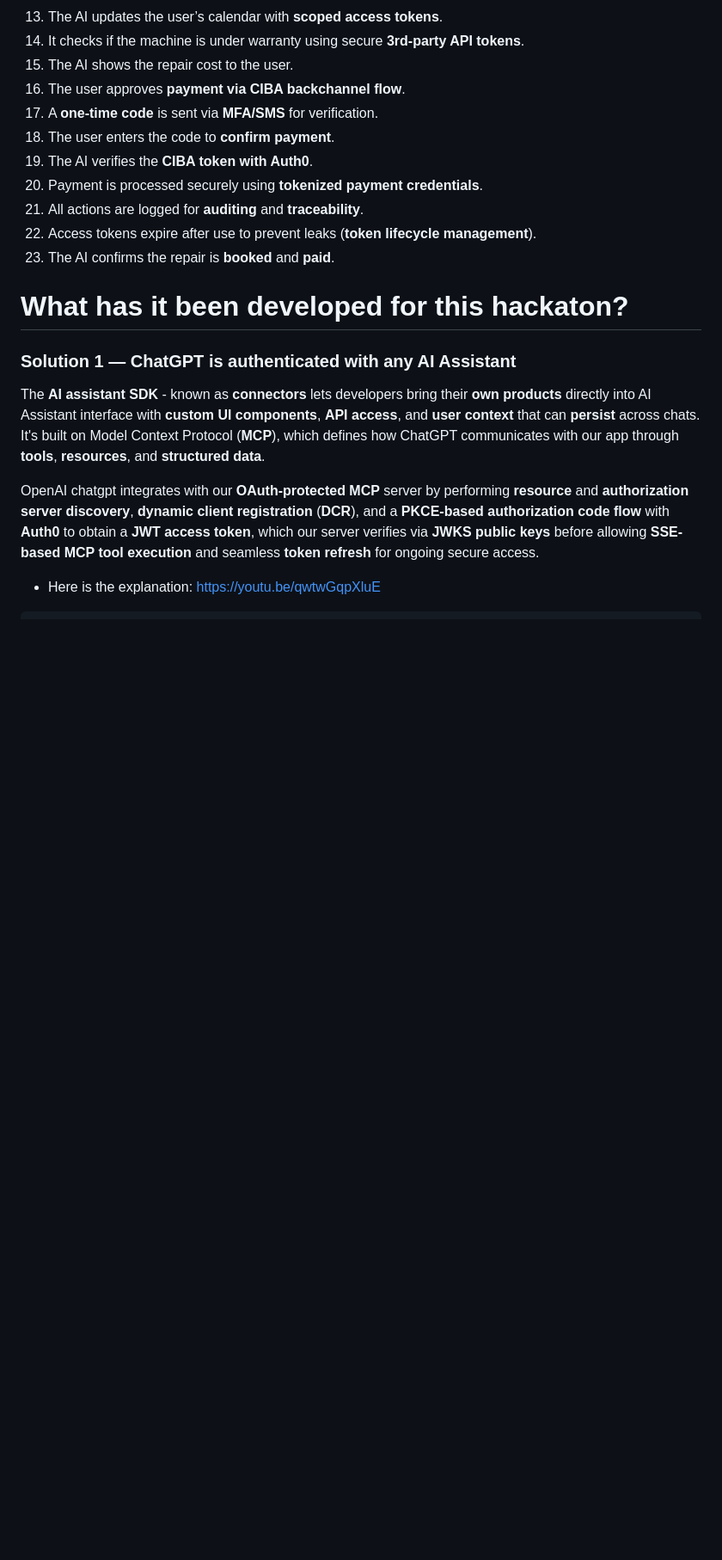
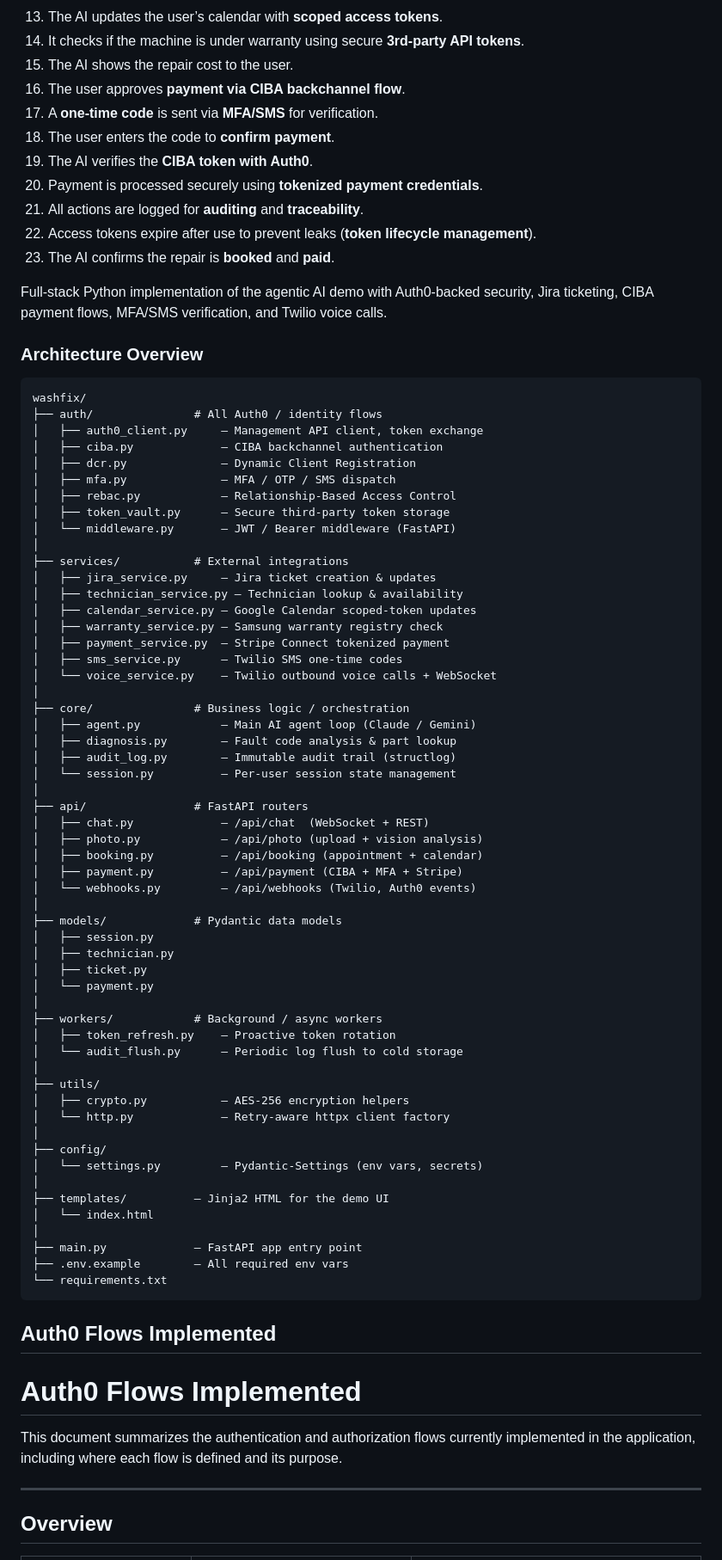
Before and after one commit to adriensieg/agentic-maintenance-auth0-hackaton, a Markdown page: README.md, the part around one of its changes. Shown at 86% size. Rendered like a GitHub page; blank space fills up the shorter version.

````diff
--- a/README.md
+++ b/README.md
@@ -136,14 +70,74 @@ Auth0 is the security backbone of our multimodal AI agent, allowing assistants l
 22. Access tokens expire after use to prevent leaks (**token lifecycle management**).
 23. The AI confirms the repair is **booked** and **paid**.
 
+Full-stack Python implementation of the agentic AI demo with Auth0-backed security,
+Jira ticketing, CIBA payment flows, MFA/SMS verification, and Twilio voice calls.
 
-# What has it been developed for this hackaton?
+### Architecture Overview
+```
+washfix/
+├── auth/               # All Auth0 / identity flows
+│   ├── auth0_client.py     — Management API client, token exchange
+│   ├── ciba.py             — CIBA backchannel authentication
+│   ├── dcr.py              — Dynamic Client Registration
+│   ├── mfa.py              — MFA / OTP / SMS dispatch
+│   ├── rebac.py            — Relationship-Based Access Control
+│   ├── token_vault.py      — Secure third-party token storage
+│   └── middleware.py       — JWT / Bearer middleware (FastAPI)
+│
+├── services/           # External integrations
+│   ├── jira_service.py     — Jira ticket creation & updates
+│   ├── technician_service.py — Technician lookup & availability
+│   ├── calendar_service.py — Google Calendar scoped-token updates
+│   ├── warranty_service.py — Samsung warranty registry check
+│   ├── payment_service.py  — Stripe Connect tokenized payment
+│   ├── sms_service.py      — Twilio SMS one-time codes
+│   └── voice_service.py    — Twilio outbound voice calls + WebSocket
+│
+├── core/               # Business logic / orchestration
+│   ├── agent.py            — Main AI agent loop (Claude / Gemini)
+│   ├── diagnosis.py        — Fault code analysis & part lookup
+│   ├── audit_log.py        — Immutable audit trail (structlog)
+│   └── session.py          — Per-user session state management
+│
+├── api/                # FastAPI routers
+│   ├── chat.py             — /api/chat  (WebSocket + REST)
+│   ├── photo.py            — /api/photo (upload + vision analysis)
+│   ├── booking.py          — /api/booking (appointment + calendar)
+│   ├── payment.py          — /api/payment (CIBA + MFA + Stripe)
+│   └── webhooks.py         — /api/webhooks (Twilio, Auth0 events)
+│
+├── models/             # Pydantic data models
+│   ├── session.py
+│   ├── technician.py
+│   ├── ticket.py
+│   └── payment.py
+│
+├── workers/            # Background / async workers
+│   ├── token_refresh.py    — Proactive token rotation
+│   └── audit_flush.py      — Periodic log flush to cold storage
+│
+├── utils/
+│   ├── crypto.py           — AES-256 encryption helpers
+│   └── http.py             — Retry-aware httpx client factory
+│
+├── config/
+│   └── settings.py         — Pydantic-Settings (env vars, secrets)
+│
+├── templates/          — Jinja2 HTML for the demo UI
+│   └── index.html
+│
+├── main.py             — FastAPI app entry point
+├── .env.example        — All required env vars
+└── requirements.txt
+```
+## Auth0 Flows Implemented
 
-### Solution 1 — ChatGPT is authenticated with any AI Assistant
+# Auth0 Flows Implemented
 
-The **AI assistant SDK** - known as **connectors** lets developers bring their **own products** directly into AI Assistant interface with **custom Ul components**, **API access**, and **user context** that can **persist** across chats. It's built on Model Context Protocol (**MCP**), which defines how ChatGPT communicates with our app through **tools**, **resources**, and **structured data**.
+This document summarizes the authentication and authorization flows currently implemented in the application, including where each flow is defined and its purpose.
 
-OpenAI chatgpt integrates with our **OAuth-protected MCP** server by performing **resource** and **authorization server discovery**, **dynamic client registration** (**DCR**), and a **PKCE-based authorization code flow** with **Auth0** to obtain a **JWT access token**, which our server verifies via **JWKS public keys** before allowing **SSE-based MCP tool execution** and seamless **token refresh** for ongoing secure access.
+---
 
-- Here is the explanation: https://youtu.be/qwtwGqpXluE
+## Overview
 
````
Also changed, not shown: other parts of README.md (+211 -116 lines).
